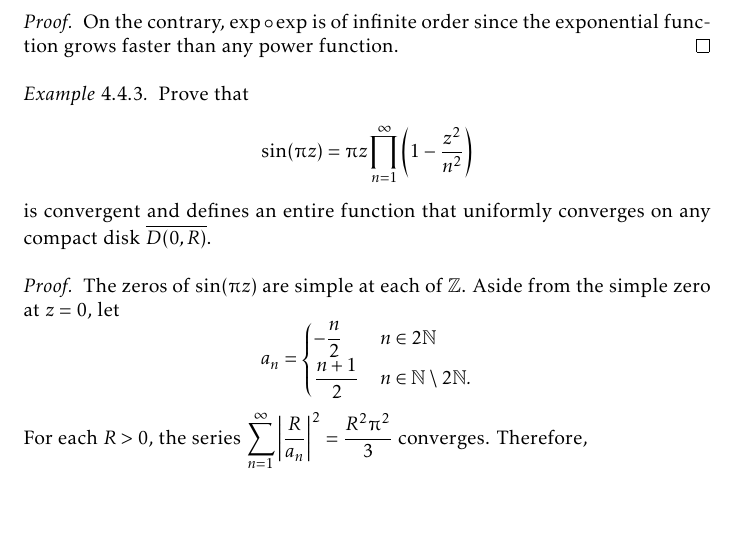
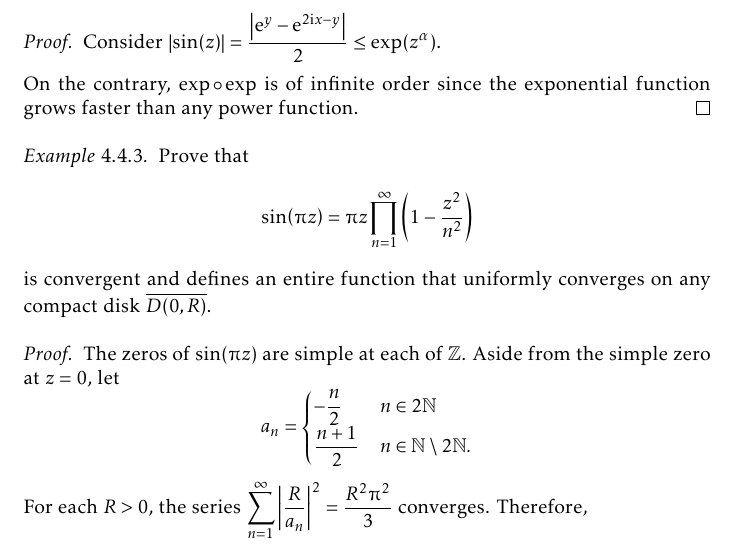
Before and after one commit to slipperking/complex-analysis-latex, a LaTeX document (main.tex): part of page 115 of 153, cut at the place of the change, the shorter picture padded with empty space. Compiled offline with pdfLaTeX.

Commit message:
overleaf_to_git (Sat Aug  9 23:06:52 2025 -0700): update main.tex from r19473 to r19475

```diff
--- a/main.tex
+++ b/main.tex
@@ -2611,7 +2611,7 @@ The subjects to be discussed here are relevant and preliminary to Nevanlinna the
     The function \(\sin\) is of order 1, while \(\exp\circ\exp\) is not of finite order.
 \end{example}
 \begin{proof}
-
+    Consider \(\abs{\sin(z)}=\frac{\abs{\ee^{y}-\ee^{2\ii x-y}}}{2}\leq\exp(z^\alpha)\).
 
     On the contrary, \(\exp\circ\exp\) is of infinite order since the exponential function grows faster than any power function.
 \end{proof}
```
